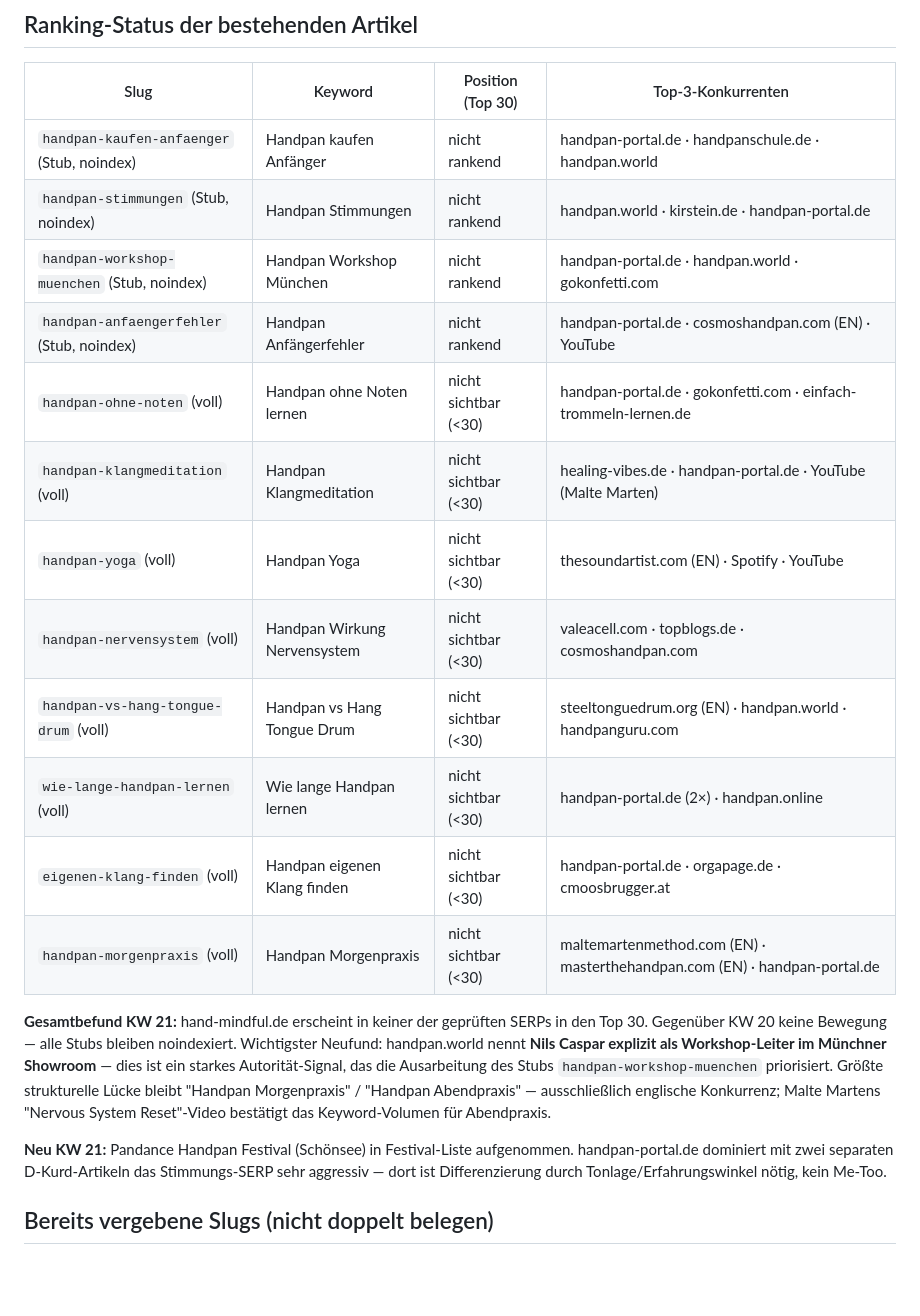
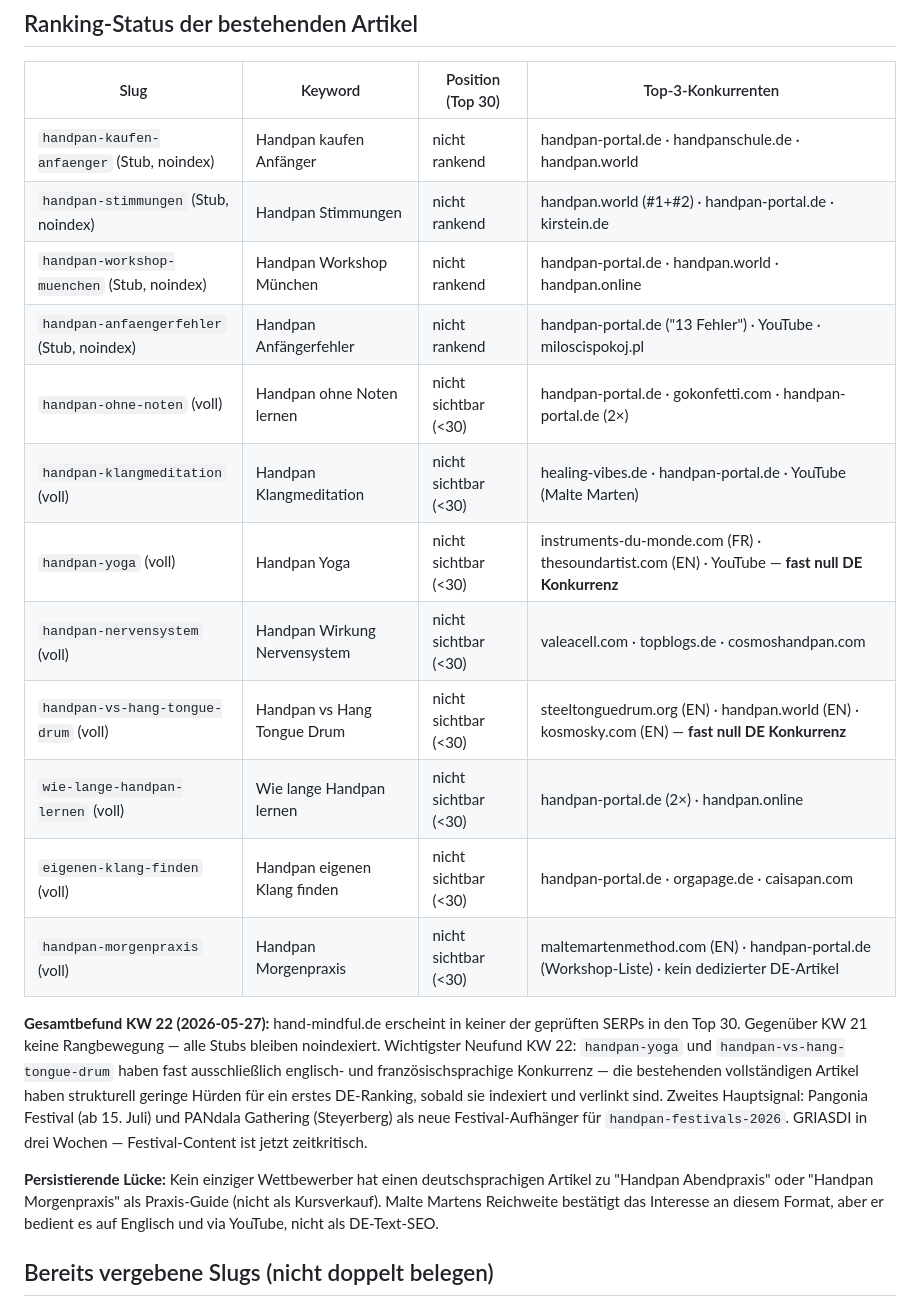
Before and after one commit to nilscasp/hand-and-mindful-retreat, a Markdown page: automation/state/gap-candidates.md, the part around one of its changes. Drawn GitHub-style; blank space fills up the shorter version.

```diff
--- a/automation/state/gap-candidates.md
+++ b/automation/state/gap-candidates.md
@@ -38,21 +39,21 @@
 | Slug | Keyword | Position (Top 30) | Top-3-Konkurrenten |
 |---|---|---|---|
 | `handpan-kaufen-anfaenger` (Stub, noindex) | Handpan kaufen Anfänger | nicht rankend | handpan-portal.de · handpanschule.de · handpan.world |
-| `handpan-stimmungen` (Stub, noindex) | Handpan Stimmungen | nicht rankend | handpan.world · kirstein.de · handpan-portal.de |
-| `handpan-workshop-muenchen` (Stub, noindex) | Handpan Workshop München | nicht rankend | handpan-portal.de · handpan.world · gokonfetti.com |
-| `handpan-anfaengerfehler` (Stub, noindex) | Handpan Anfängerfehler | nicht rankend | handpan-portal.de · cosmoshandpan.com (EN) · YouTube |
-| `handpan-ohne-noten` (voll) | Handpan ohne Noten lernen | nicht sichtbar (<30) | handpan-portal.de · gokonfetti.com · einfach-trommeln-lernen.de |
+| `handpan-stimmungen` (Stub, noindex) | Handpan Stimmungen | nicht rankend | handpan.world (#1+#2) · handpan-portal.de · kirstein.de |
+| `handpan-workshop-muenchen` (Stub, noindex) | Handpan Workshop München | nicht rankend | handpan-portal.de · handpan.world · handpan.online |
+| `handpan-anfaengerfehler` (Stub, noindex) | Handpan Anfängerfehler | nicht rankend | handpan-portal.de ("13 Fehler") · YouTube · miloscispokoj.pl |
+| `handpan-ohne-noten` (voll) | Handpan ohne Noten lernen | nicht sichtbar (<30) | handpan-portal.de · gokonfetti.com · handpan-portal.de (2×) |
 | `handpan-klangmeditation` (voll) | Handpan Klangmeditation | nicht sichtbar (<30) | healing-vibes.de · handpan-portal.de · YouTube (Malte Marten) |
-| `handpan-yoga` (voll) | Handpan Yoga | nicht sichtbar (<30) | thesoundartist.com (EN) · Spotify · YouTube |
+| `handpan-yoga` (voll) | Handpan Yoga | nicht sichtbar (<30) | instruments-du-monde.com (FR) · thesoundartist.com (EN) · YouTube — **fast null DE Konkurrenz** |
 | `handpan-nervensystem` (voll) | Handpan Wirkung Nervensystem | nicht sichtbar (<30) | valeacell.com · topblogs.de · cosmoshandpan.com |
-| `handpan-vs-hang-tongue-drum` (voll) | Handpan vs Hang Tongue Drum | nicht sichtbar (<30) | steeltonguedrum.org (EN) · handpan.world · handpanguru.com |
+| `handpan-vs-hang-tongue-drum` (voll) | Handpan vs Hang Tongue Drum | nicht sichtbar (<30) | steeltonguedrum.org (EN) · handpan.world (EN) · kosmosky.com (EN) — **fast null DE Konkurrenz** |
 | `wie-lange-handpan-lernen` (voll) | Wie lange Handpan lernen | nicht sichtbar (<30) | handpan-portal.de (2×) · handpan.online |
-| `eigenen-klang-finden` (voll) | Handpan eigenen Klang finden | nicht sichtbar (<30) | handpan-portal.de · orgapage.de · cmoosbrugger.at |
-| `handpan-morgenpraxis` (voll) | Handpan Morgenpraxis | nicht sichtbar (<30) | maltemartenmethod.com (EN) · masterthehandpan.com (EN) · handpan-portal.de |
+| `eigenen-klang-finden` (voll) | Handpan eigenen Klang finden | nicht sichtbar (<30) | handpan-portal.de · orgapage.de · caisapan.com |
+| `handpan-morgenpraxis` (voll) | Handpan Morgenpraxis | nicht sichtbar (<30) | maltemartenmethod.com (EN) · handpan-portal.de (Workshop-Liste) · kein dedizierter DE-Artikel |
 
-**Gesamtbefund KW 21:** hand-mindful.de erscheint in keiner der geprüften SERPs in den Top 30. Gegenüber KW 20 keine Bewegung — alle Stubs bleiben noindexiert. Wichtigster Neufund: handpan.world nennt **Nils Caspar explizit als Workshop-Leiter im Münchner Showroom** — dies ist ein starkes Autorität-Signal, das die Ausarbeitung des Stubs `handpan-workshop-muenchen` priorisiert. Größte strukturelle Lücke bleibt "Handpan Morgenpraxis" / "Handpan Abendpraxis" — ausschließlich englische Konkurrenz; Malte Martens "Nervous System Reset"-Video bestätigt das Keyword-Volumen für Abendpraxis.
+**Gesamtbefund KW 22 (2026-05-27):** hand-mindful.de erscheint in keiner der geprüften SERPs in den Top 30. Gegenüber KW 21 keine Rangbewegung — alle Stubs bleiben noindexiert. Wichtigster Neufund KW 22: `handpan-yoga` und `handpan-vs-hang-tongue-drum` haben fast ausschließlich englisch- und französischsprachige Konkurrenz — die bestehenden vollständigen Artikel haben strukturell geringe Hürden für ein erstes DE-Ranking, sobald sie indexiert und verlinkt sind. Zweites Hauptsignal: Pangonia Festival (ab 15. Juli) und PANdala Gathering (Steyerberg) als neue Festival-Aufhänger für `handpan-festivals-2026`. GRIASDI in drei Wochen — Festival-Content ist jetzt zeitkritisch.
 
-**Neu KW 21:** Pandance Handpan Festival (Schönsee) in Festival-Liste aufgenommen. handpan-portal.de dominiert mit zwei separaten D-Kurd-Artikeln das Stimmungs-SERP sehr aggressiv — dort ist Differenzierung durch Tonlage/Erfahrungswinkel nötig, kein Me-Too.
+**Persistierende Lücke:** Kein einziger Wettbewerber hat einen deutschsprachigen Artikel zu "Handpan Abendpraxis" oder "Handpan Morgenpraxis" als Praxis-Guide (nicht als Kursverkauf). Malte Martens Reichweite bestätigt das Interesse an diesem Format, aber er bedient es auf Englisch und via YouTube, nicht als DE-Text-SEO.
 
 ## Bereits vergebene Slugs (nicht doppelt belegen)
 
```
Also changed, not shown: other parts of automation/state/gap-candidates.md (+20 -19 lines).
